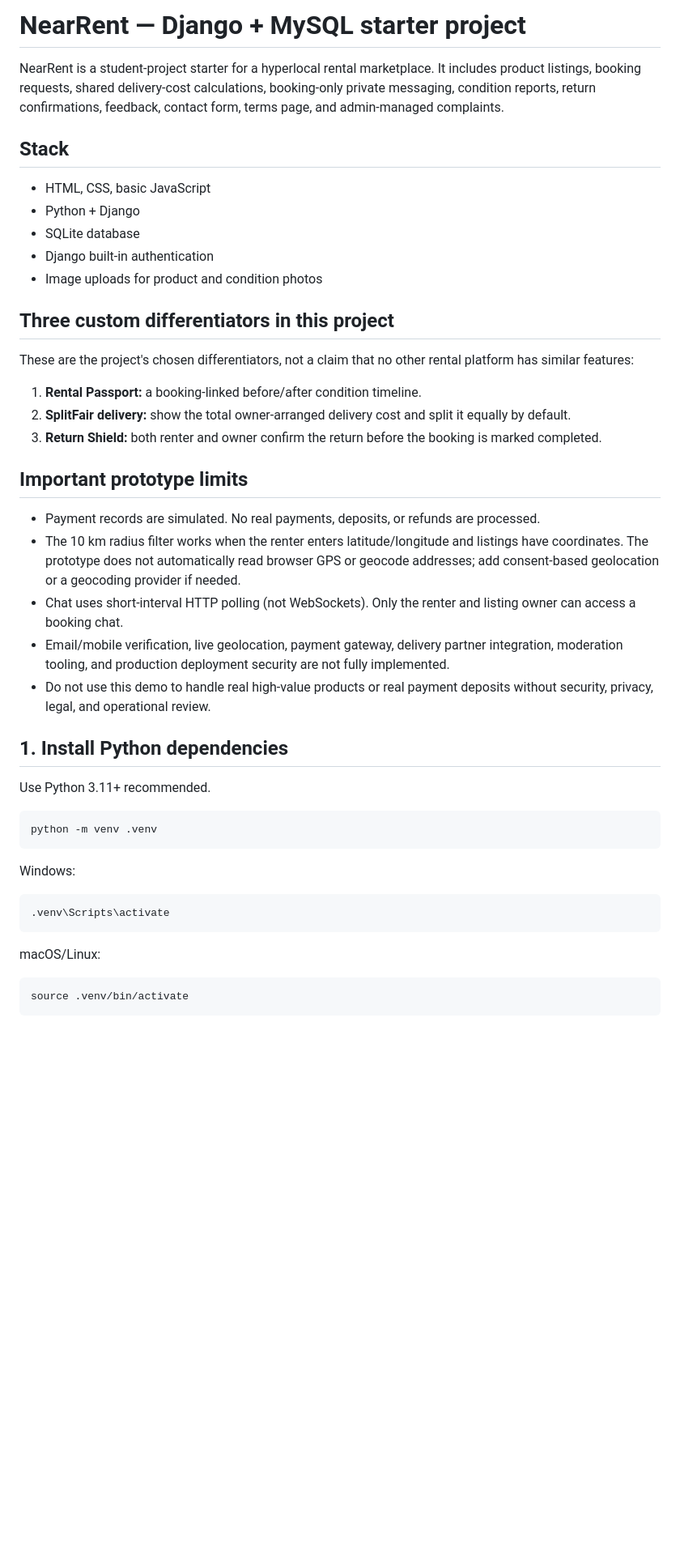
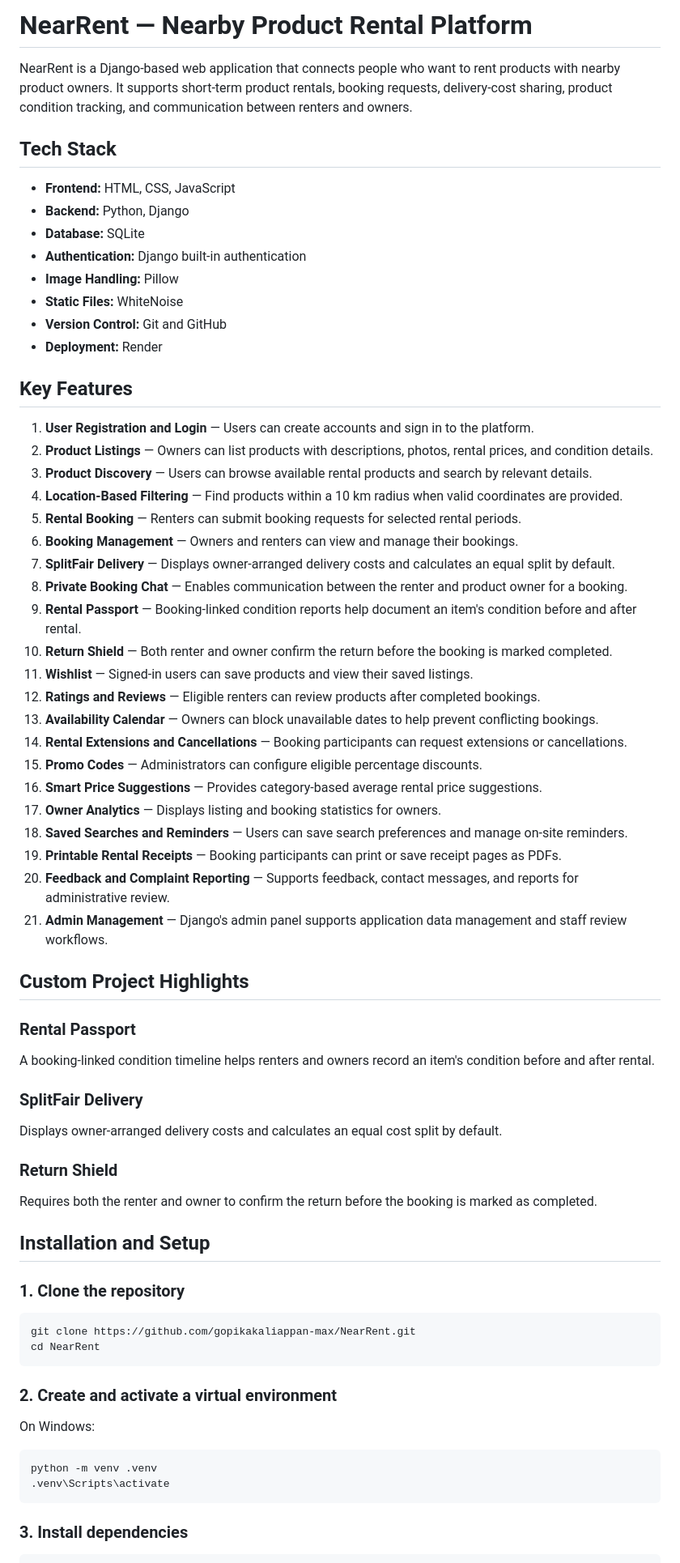
Before and after one commit to gopikakaliappan-max/NearRent, a Markdown page: README.md, the part around one of its changes. Shown at 81% size. GitHub-like rendering; blank space fills up the shorter version.

````diff
--- a/README.md
+++ b/README.md
@@ -1,41 +1,70 @@
-# NearRent — Django + MySQL starter project
+# NearRent — Nearby Product Rental Platform
 
-NearRent is a student-project starter for a hyperlocal rental marketplace. It includes product listings, booking requests, shared delivery-cost calculations, booking-only private messaging, condition reports, return confirmations, feedback, contact form, terms page, and admin-managed complaints.
+NearRent is a Django-based web application that connects people who want to rent products with nearby product owners. It supports short-term product rentals, booking requests, delivery-cost sharing, product condition tracking, and communication between renters and owners.
 
-## Stack
-- HTML, CSS, basic JavaScript
-- Python + Django
-- SQLite database
-- Django built-in authentication
-- Image uploads for product and condition photos
+## Tech Stack
 
-## Three custom differentiators in this project
-These are the project's chosen differentiators, not a claim that no other rental platform has similar features:
-1. **Rental Passport:** a booking-linked before/after condition timeline.
-2. **SplitFair delivery:** show the total owner-arranged delivery cost and split it equally by default.
-3. **Return Shield:** both renter and owner confirm the return before the booking is marked completed.
+- **Frontend:** HTML, CSS, JavaScript
+- **Backend:** Python, Django
+- **Database:** SQLite
+- **Authentication:** Django built-in authentication
+- **Image Handling:** Pillow
+- **Static Files:** WhiteNoise
+- **Version Control:** Git and GitHub
+- **Deployment:** Render
 
-## Important prototype limits
-- Payment records are simulated. No real payments, deposits, or refunds are processed.
-- The 10 km radius filter works when the renter enters latitude/longitude and listings have coordinates. The prototype does not automatically read browser GPS or geocode addresses; add consent-based geolocation or a geocoding provider if needed.
-- Chat uses short-interval HTTP polling (not WebSockets). Only the renter and listing owner can access a booking chat.
-- Email/mobile verification, live geolocation, payment gateway, delivery partner integration, moderation tooling, and production deployment security are not fully implemented.
-- Do not use this demo to handle real high-value products or real payment deposits without security, privacy, legal, and operational review.
+## Key Features
 
-## 1. Install Python dependencies
-Use Python 3.11+ recommended.
+1. **User Registration and Login** — Users can create accounts and sign in to the platform.
+2. **Product Listings** — Owners can list products with descriptions, photos, rental prices, and condition details.
+3. **Product Discovery** — Users can browse available rental products and search by relevant details.
+4. **Location-Based Filtering** — Find products within a 10 km radius when valid coordinates are provided.
+5. **Rental Booking** — Renters can submit booking requests for selected rental periods.
+6. **Booking Management** — Owners and renters can view and manage their bookings.
+7. **SplitFair Delivery** — Displays owner-arranged delivery costs and calculates an equal split by default.
+8. **Private Booking Chat** — Enables communication between the renter and product owner for a booking.
+9. **Rental Passport** — Booking-linked condition reports help document an item's condition before and after rental.
+10. **Return Shield** — Both renter and owner confirm the return before the booking is marked completed.
+11. **Wishlist** — Signed-in users can save products and view their saved listings.
+12. **Ratings and Reviews** — Eligible renters can review products after completed bookings.
+13. **Availability Calendar** — Owners can block unavailable dates to help prevent conflicting bookings.
+14. **Rental Extensions and Cancellations** — Booking participants can request extensions or cancellations.
+15. **Promo Codes** — Administrators can configure eligible percentage discounts.
+16. **Smart Price Suggestions** — Provides category-based average rental price suggestions.
+17. **Owner Analytics** — Displays listing and booking statistics for owners.
+18. **Saved Searches and Reminders** — Users can save search preferences and manage on-site reminders.
+19. **Printable Rental Receipts** — Booking participants can print or save receipt pages as PDFs.
+20. **Feedback and Complaint Reporting** — Supports feedback, contact messages, and reports for administrative review.
+21. **Admin Management** — Django's admin panel supports application data management and staff review workflows.
+
+## Custom Project Highlights
+
+### Rental Passport
+A booking-linked condition timeline helps renters and owners record an item's condition before and after rental.
+
+### SplitFair Delivery
+Displays owner-arranged delivery costs and calculates an equal cost split by default.
+
+### Return Shield
+Requires both the renter and owner to confirm the return before the booking is marked as completed.
+
+## Installation and Setup
+
+### 1. Clone the repository
+
+```bash
+git clone https://github.com/gopikakaliappan-max/NearRent.git
+cd NearRent
+```
+
+### 2. Create and activate a virtual environment
+
+On Windows:
 
 ```bash
 python -m venv .venv
-```
-
-Windows:
-```bash
 .venv\Scripts\activate
 ```
 
-macOS/Linux:
-```bash
-source .venv/bin/activate
-```
+### 3. Install dependencies
 
````
Also changed, not shown: other parts of README.md (+47 -84 lines).
